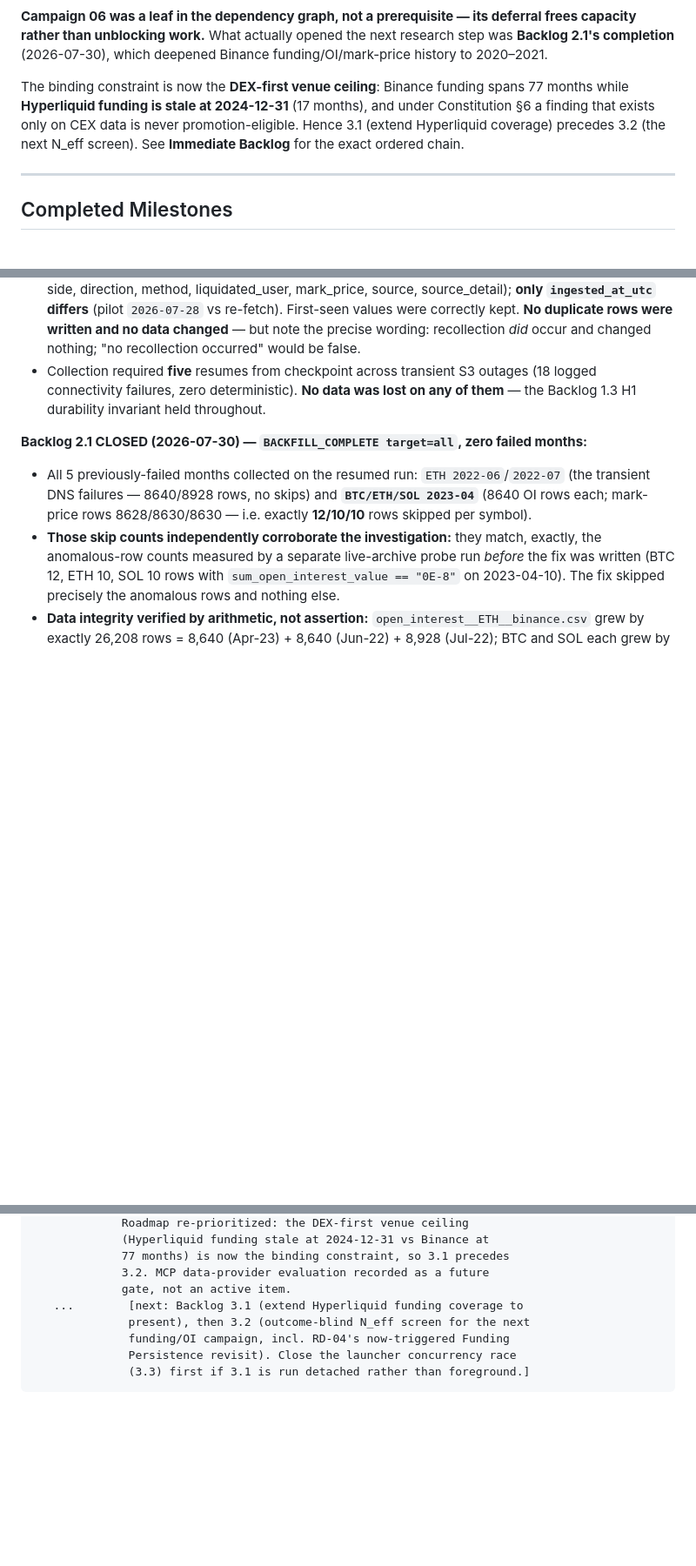
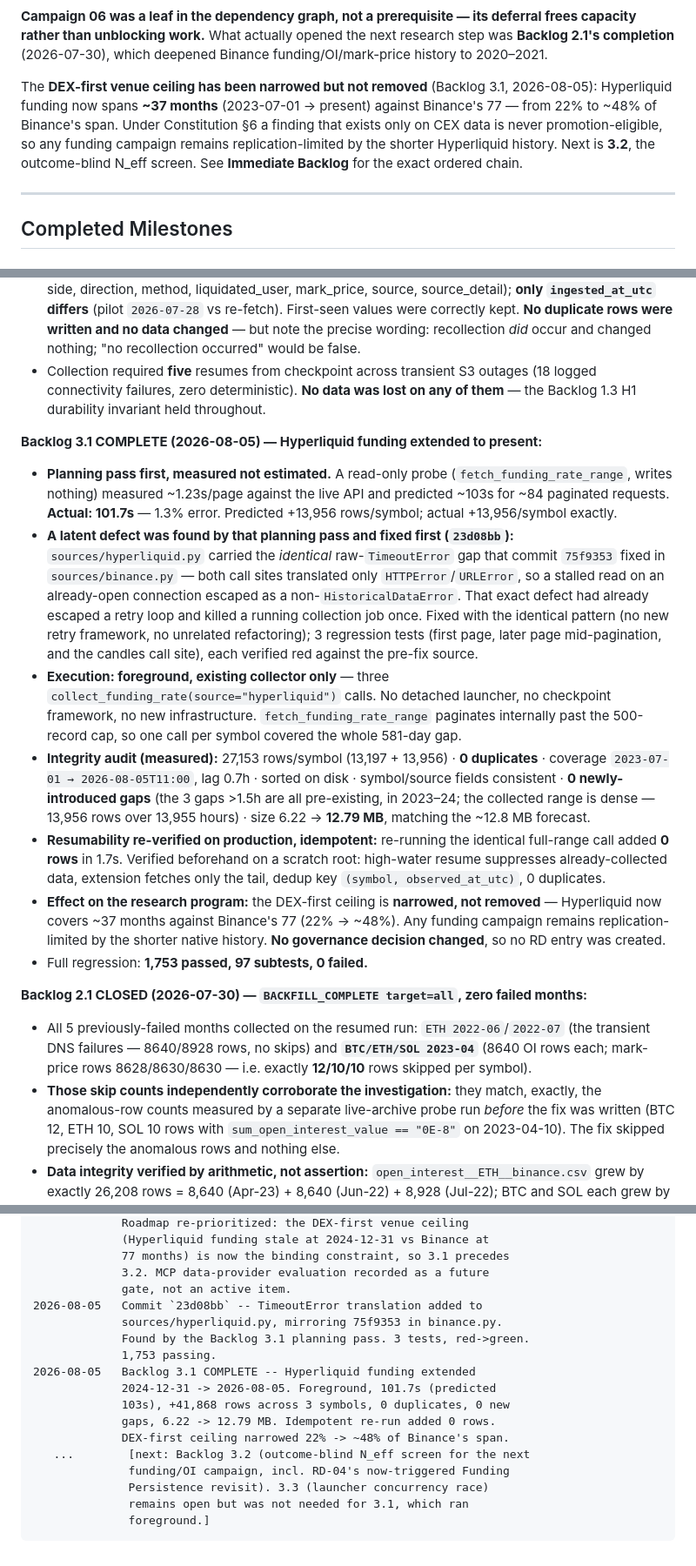
Before and after one commit to vinp6789/Turtle-QTS-Execution, a Markdown page: docs/PROJECT_STATE.md, 3 parts joined by grey strips. Shown at 87% size. Drawn GitHub-style; blank space fills up the shorter version.

Commit message:
Backlog 3.1 COMPLETE: Hyperliquid funding extended to present
Collection: three foreground collect_funding_rate(source="hyperliquid")
calls, existing collector only -- no detached launcher, no checkpoint
framework, no new infrastructure. fetch_funding_rate_range paginates
internally past the 500-record cap, so one call per symbol covered the
whole 581-day gap.

Runtime 101.7s against a measured prediction of 103s (1.3% error);
+13,956 rows per symbol, exactly as forecast from the read-only timing
probe.

Integrity audit: 27,153 rows/symbol (13,197 + 13,956), 0 duplicates,
coverage 2023-07-01 -> 2026-08-05T11:00 (0.7h lag), sorted on disk,
symbol/source fields consistent, 0 newly-introduced gaps (the 3 gaps
>1.5h are all pre-existing in 2023-24; the collected range is dense at
13,956 rows over 13,955 hours), 6.22 -> 12.79 MB versus a ~12.8 MB
forecast. Resumability re-verified on production: re-running the
identical full-range call added 0 rows in 1.7s.

Research effect: the DEX-first venue ceiling is narrowed, not removed --
Hyperliquid now covers ~37 months against Binance's 77 (22% -> ~48% of
its span). Any funding campaign remains replication-limited by the
shorter native history, and 3.2's feasibility review must say so.

No governance decision changed, so no RESEARCH_DECISIONS.md entry was
created -- the Funding family's Research/Data status is unchanged.

Full regression: 1,753 passed, 97 subtests, 0 failed.

````diff
--- a/docs/PROJECT_STATE.md
+++ b/docs/PROJECT_STATE.md
@@ -79,12 +79,14 @@ opened the next research step was **Backlog 2.1's completion**
 (2026-07-30), which deepened Binance funding/OI/mark-price history to
 2020–2021.
 
-The binding constraint is now the **DEX-first venue ceiling**: Binance
-funding spans 77 months while **Hyperliquid funding is stale at
-2024-12-31** (17 months), and under Constitution §6 a finding that
-exists only on CEX data is never promotion-eligible. Hence 3.1 (extend
-Hyperliquid coverage) precedes 3.2 (the next N_eff screen). See
-**Immediate Backlog** for the exact ordered chain.
+The **DEX-first venue ceiling has been narrowed but not removed**
+(Backlog 3.1, 2026-08-05): Hyperliquid funding now spans **~37 months**
+(2023-07-01 → present) against Binance's 77 — from 22% to ~48% of
+Binance's span. Under Constitution §6 a finding that exists only on CEX
+data is never promotion-eligible, so any funding campaign remains
+replication-limited by the shorter Hyperliquid history. Next is **3.2**,
+the outcome-blind N_eff screen. See **Immediate Backlog** for the exact
+ordered chain.
 
 ---
 
@@ -336,6 +338,15 @@ pre-fix code and passes against the fix).
 - **Pilot re-collection verified benign.** The requested range includes the 2026-06 pilot month, so the production checkpoint marched through it and re-fetched those 30 days, producing 90 conflict warnings (30 days × 3 symbols), confined to exactly `20260601`–`20260630`. A conflicting hour was re-decoded from source and compared field by field: **every market-data field is identical** (price, size, side, direction, method, liquidated_user, mark_price, source, source_detail); **only `ingested_at_utc` differs** (pilot `2026-07-28` vs re-fetch). First-seen values were correctly kept. **No duplicate rows were written and no data changed** — but note the precise wording: recollection *did* occur and changed nothing; "no recollection occurred" would be false.
 - Collection required **five** resumes from checkpoint across transient S3 outages (18 logged connectivity failures, zero deterministic). **No data was lost on any of them** — the Backlog 1.3 H1 durability invariant held throughout.
 
+**Backlog 3.1 COMPLETE (2026-08-05) — Hyperliquid funding extended to present:**
+- **Planning pass first, measured not estimated.** A read-only probe (`fetch_funding_rate_range`, writes nothing) measured ~1.23s/page against the live API and predicted ~103s for ~84 paginated requests. **Actual: 101.7s** — 1.3% error. Predicted +13,956 rows/symbol; actual +13,956/symbol exactly.
+- **A latent defect was found by that planning pass and fixed first (`23d08bb`):** `sources/hyperliquid.py` carried the *identical* raw-`TimeoutError` gap that commit `75f9353` fixed in `sources/binance.py` — both call sites translated only `HTTPError`/`URLError`, so a stalled read on an already-open connection escaped as a non-`HistoricalDataError`. That exact defect had already escaped a retry loop and killed a running collection job once. Fixed with the identical pattern (no new retry framework, no unrelated refactoring); 3 regression tests (first page, later page mid-pagination, and the candles call site), each verified red against the pre-fix source.
+- **Execution: foreground, existing collector only** — three `collect_funding_rate(source="hyperliquid")` calls. No detached launcher, no checkpoint framework, no new infrastructure. `fetch_funding_rate_range` paginates internally past the 500-record cap, so one call per symbol covered the whole 581-day gap.
+- **Integrity audit (measured):** 27,153 rows/symbol (13,197 + 13,956) · **0 duplicates** · coverage `2023-07-01 → 2026-08-05T11:00`, lag 0.7h · sorted on disk · symbol/source fields consistent · **0 newly-introduced gaps** (the 3 gaps >1.5h are all pre-existing, in 2023–24; the collected range is dense — 13,956 rows over 13,955 hours) · size 6.22 → **12.79 MB**, matching the ~12.8 MB forecast.
+- **Resumability re-verified on production, idempotent:** re-running the identical full-range call added **0 rows** in 1.7s. Verified beforehand on a scratch root: high-water resume suppresses already-collected data, extension fetches only the tail, dedup key `(symbol, observed_at_utc)`, 0 duplicates.
+- **Effect on the research program:** the DEX-first ceiling is **narrowed, not removed** — Hyperliquid now covers ~37 months against Binance's 77 (22% → ~48%). Any funding campaign remains replication-limited by the shorter native history. **No governance decision changed**, so no RD entry was created.
+- Full regression: **1,753 passed, 97 subtests, 0 failed.**
+
 **Backlog 2.1 CLOSED (2026-07-30) — `BACKFILL_COMPLETE target=all`, zero failed months:**
 - All 5 previously-failed months collected on the resumed run: `ETH 2022-06`/`2022-07` (the transient DNS failures — 8640/8928 rows, no skips) and **`BTC/ETH/SOL 2023-04`** (8640 OI rows each; mark-price rows 8628/8630/8630 — i.e. exactly **12/10/10** rows skipped per symbol).
 - **Those skip counts independently corroborate the investigation:** they match, exactly, the anomalous-row counts measured by a separate live-archive probe run *before* the fix was written (BTC 12, ETH 10, SOL 10 rows with `sum_open_interest_value == "0E-8"` on 2023-04-10). The fix skipped precisely the anomalous rows and nothing else.
@@ -850,9 +861,18 @@ accordingly.)*
              77 months) is now the binding constraint, so 3.1 precedes
              3.2. MCP data-provider evaluation recorded as a future
              gate, not an active item.
-   ...        [next: Backlog 3.1 (extend Hyperliquid funding coverage to
-              present), then 3.2 (outcome-blind N_eff screen for the next
+2026-08-05   Commit `23d08bb` -- TimeoutError translation added to
+             sources/hyperliquid.py, mirroring 75f9353 in binance.py.
+             Found by the Backlog 3.1 planning pass. 3 tests, red->green.
+             1,753 passing.
+2026-08-05   Backlog 3.1 COMPLETE -- Hyperliquid funding extended
+             2024-12-31 -> 2026-08-05. Foreground, 101.7s (predicted
+             103s), +41,868 rows across 3 symbols, 0 duplicates, 0 new
+             gaps, 6.22 -> 12.79 MB. Idempotent re-run added 0 rows.
+             DEX-first ceiling narrowed 22% -> ~48% of Binance's span.
+   ...        [next: Backlog 3.2 (outcome-blind N_eff screen for the next
               funding/OI campaign, incl. RD-04's now-triggered Funding
-              Persistence revisit). Close the launcher concurrency race
-              (3.3) first if 3.1 is run detached rather than foreground.]
+              Persistence revisit). 3.3 (launcher concurrency race)
+              remains open but was not needed for 3.1, which ran
+              foreground.]
 ```
````
Also changed, not shown: other parts of docs/PROJECT_STATE.md (+4 -4 lines), docs/ROADMAP.md (+8 -4 lines).
